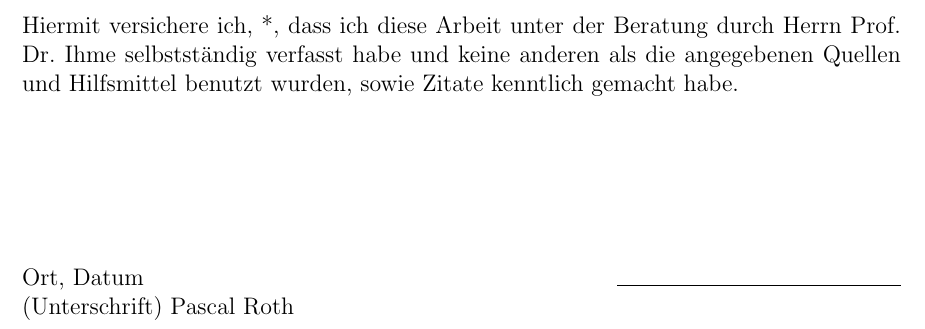
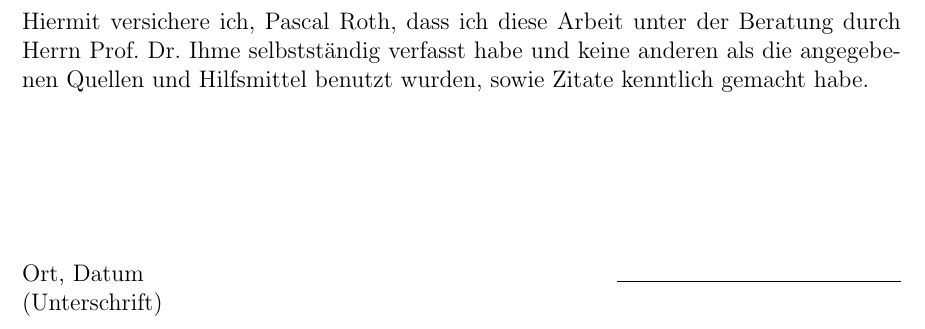
Before and after one commit to hector-crawler/abschlussarbeit, a LaTeX document (abschlussbericht.tex, which reads sections/anhang-etc.tex): part of page 25 of 25, cut so that both start at the same text. Compiled offline with pdfLaTeX.

Commit message:
slbststndgkt: Remove asterisk

```diff
--- a/sections/anhang-etc.tex
+++ b/sections/anhang-etc.tex
@@ -24,4 +24,4 @@ Wir bedanken uns bei den Leitern unseres Hector-Kurses, Dr. Rolf Piffer und Inka
 
 \selbststaendigkeitserklaerung{Gregor Niehl}
 \selbststaendigkeitserklaerung{Jonathan Kraus}
-\selbststaendigkeitserklaerung*{Pascal Roth}
+\selbststaendigkeitserklaerung{Pascal Roth}
```
